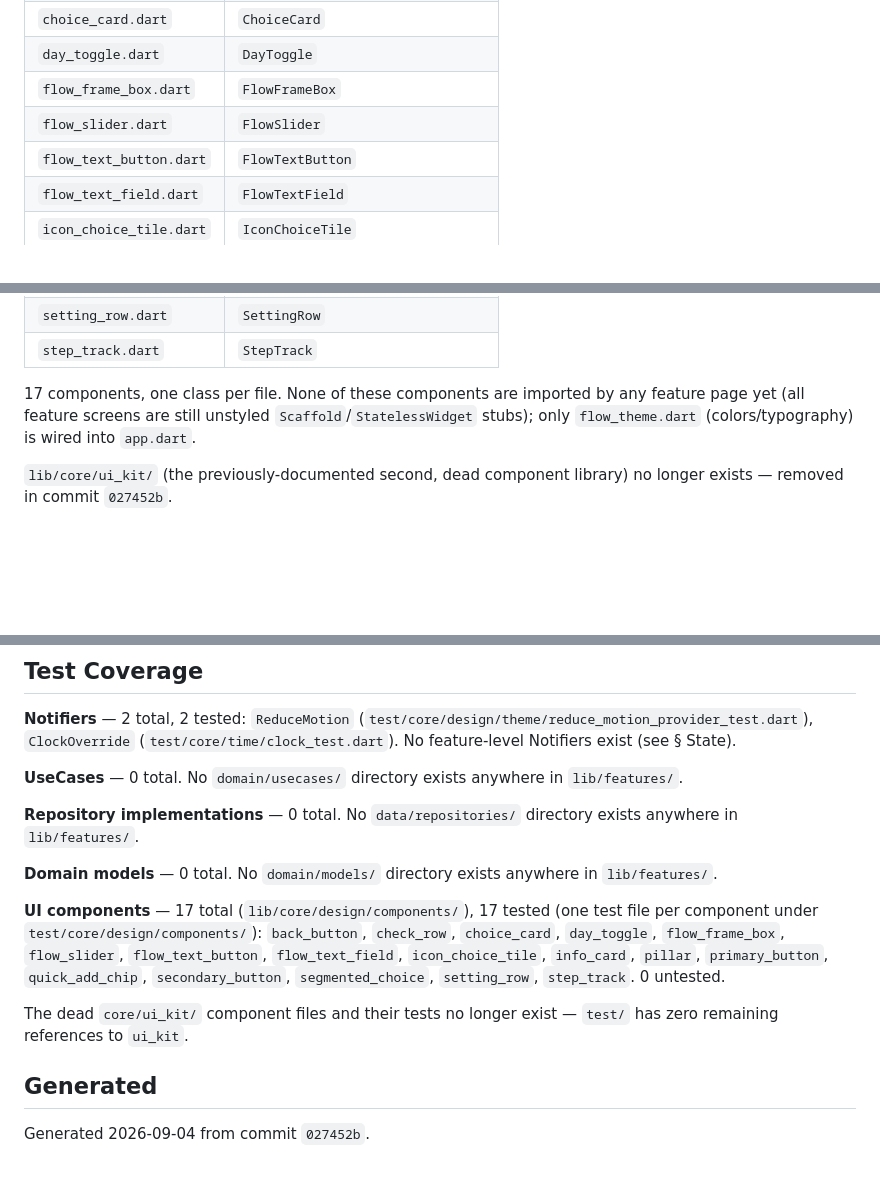
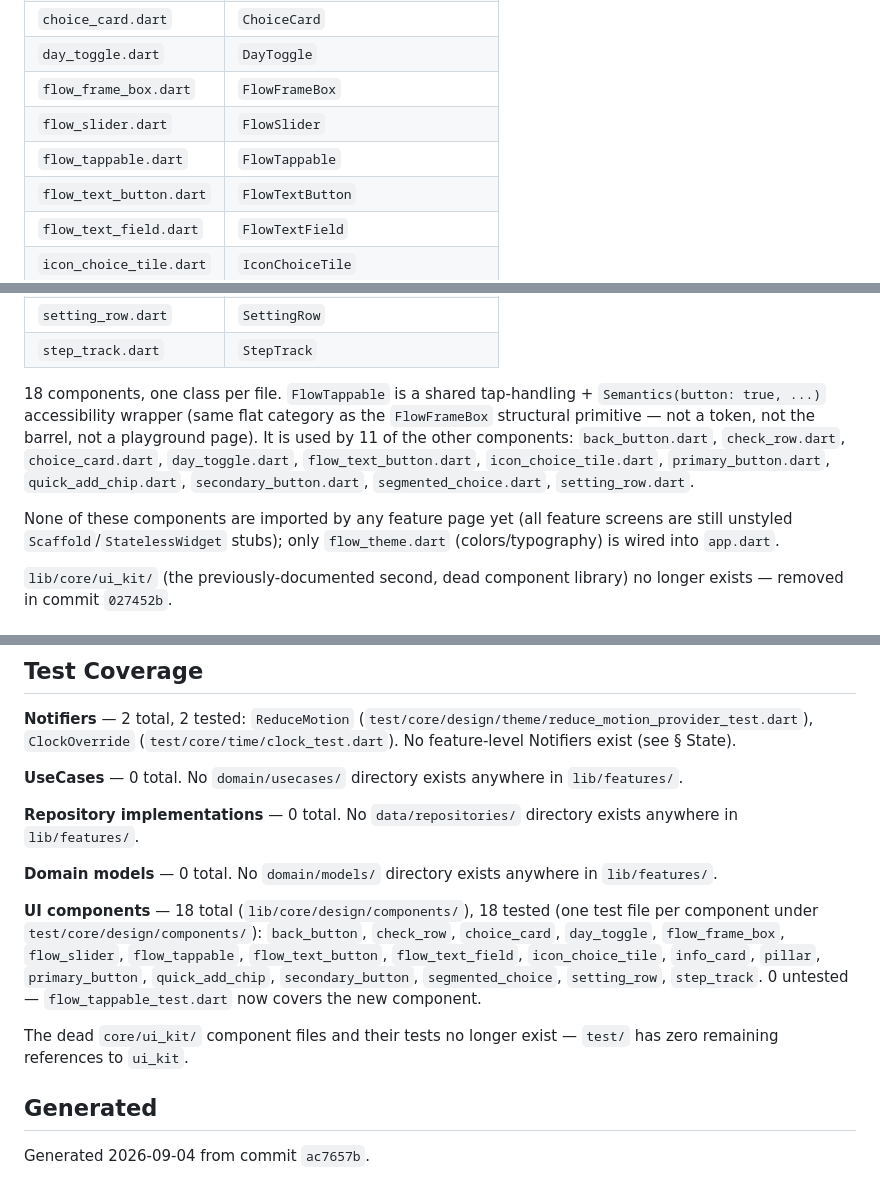
Before and after one commit to LeojAngelico/FLOW-, a Markdown page: docs/PROJECT_MAP.md, 3 parts joined by grey strips. Rendered like a GitHub page; blank space fills up the shorter version.

Commit message:
Regenerate PROJECT_MAP.md after the FlowTappable a11y wrapper

```diff
--- a/docs/PROJECT_MAP.md
+++ b/docs/PROJECT_MAP.md
@@ -83,6 +83,7 @@ The app's live component library is `lib/core/design/components/` — a flat dir
 | `day_toggle.dart` | `DayToggle` |
 | `flow_frame_box.dart` | `FlowFrameBox` |
 | `flow_slider.dart` | `FlowSlider` |
+| `flow_tappable.dart` | `FlowTappable` |
 | `flow_text_button.dart` | `FlowTextButton` |
 | `flow_text_field.dart` | `FlowTextField` |
 | `icon_choice_tile.dart` | `IconChoiceTile` |
@@ -95,7 +96,9 @@ The app's live component library is `lib/core/design/components/` — a flat dir
 | `setting_row.dart` | `SettingRow` |
 | `step_track.dart` | `StepTrack` |
 
-17 components, one class per file. None of these components are imported by any feature page yet (all feature screens are still unstyled `Scaffold`/`StatelessWidget` stubs); only `flow_theme.dart` (colors/typography) is wired into `app.dart`.
+18 components, one class per file. `FlowTappable` is a shared tap-handling + `Semantics(button: true, ...)` accessibility wrapper (same flat category as the `FlowFrameBox` structural primitive — not a token, not the barrel, not a playground page). It is used by 11 of the other components: `back_button.dart`, `check_row.dart`, `choice_card.dart`, `day_toggle.dart`, `flow_text_button.dart`, `icon_choice_tile.dart`, `primary_button.dart`, `quick_add_chip.dart`, `secondary_button.dart`, `segmented_choice.dart`, `setting_row.dart`.
+
+None of these components are imported by any feature page yet (all feature screens are still unstyled `Scaffold`/`StatelessWidget` stubs); only `flow_theme.dart` (colors/typography) is wired into `app.dart`.
 
 `lib/core/ui_kit/` (the previously-documented second, dead component library) no longer exists — removed in commit `027452b`.
 
@@ -215,10 +219,10 @@ None of the current `pubspec.yaml` dependencies require camera, location, or pho
 
 **Domain models** — 0 total. No `domain/models/` directory exists anywhere in `lib/features/`.
 
-**UI components** — 17 total (`lib/core/design/components/`), 17 tested (one test file per component under `test/core/design/components/`): `back_button`, `check_row`, `choice_card`, `day_toggle`, `flow_frame_box`, `flow_slider`, `flow_text_button`, `flow_text_field`, `icon_choice_tile`, `info_card`, `pillar`, `primary_button`, `quick_add_chip`, `secondary_button`, `segmented_choice`, `setting_row`, `step_track`. 0 untested.
+**UI components** — 18 total (`lib/core/design/components/`), 18 tested (one test file per component under `test/core/design/components/`): `back_button`, `check_row`, `choice_card`, `day_toggle`, `flow_frame_box`, `flow_slider`, `flow_tappable`, `flow_text_button`, `flow_text_field`, `icon_choice_tile`, `info_card`, `pillar`, `primary_button`, `quick_add_chip`, `secondary_button`, `segmented_choice`, `setting_row`, `step_track`. 0 untested — `flow_tappable_test.dart` now covers the new component.
 
 The dead `core/ui_kit/` component files and their tests no longer exist — `test/` has zero remaining references to `ui_kit`.
 
 ## Generated
 
-Generated 2026-09-04 from commit `027452b`.
+Generated 2026-09-04 from commit `ac7657b`.
```
Also changed, not shown: other parts of docs/PROJECT_MAP.md (+1 -0 lines).
